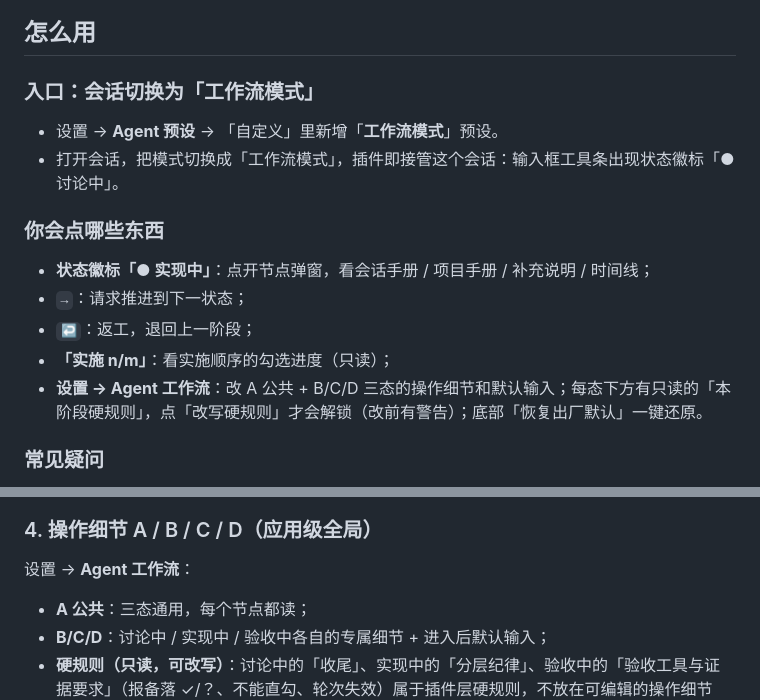
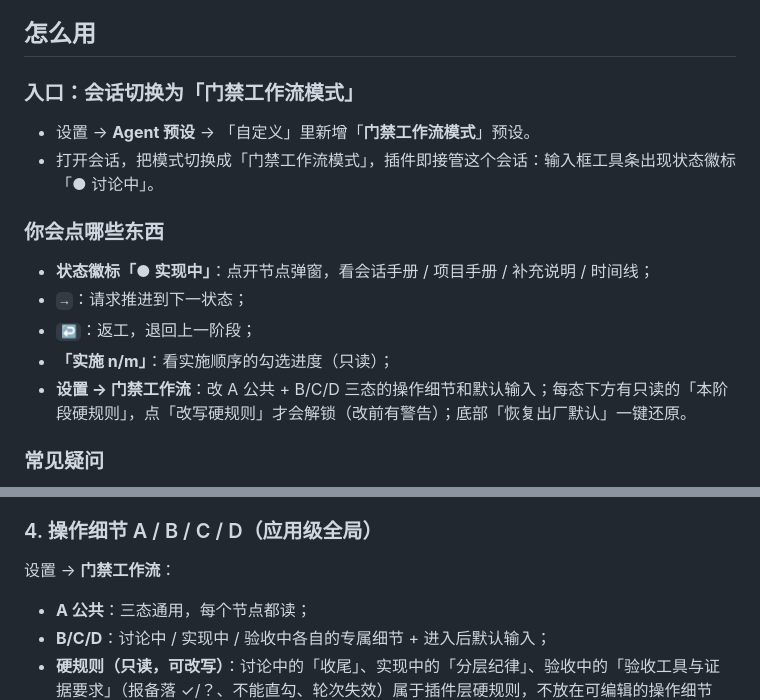
Before and after one commit to InvisibleZero/dsh-agent-workflow, a Markdown page: README.md, 2 parts joined by grey strips. Drawn GitHub-style.

```diff
--- a/README.md
+++ b/README.md
@@ -33,10 +33,10 @@
 
 ## 怎么用
 
-### 入口：会话切换为「工作流模式」
+### 入口：会话切换为「门禁工作流模式」
 
-- 设置 → **Agent 预设** → 「自定义」里新增「**工作流模式**」预设。
-- 打开会话，把模式切换成「工作流模式」，插件即接管这个会话：输入框工具条出现状态徽标「● 讨论中」。
+- 设置 → **Agent 预设** → 「自定义」里新增「**门禁工作流模式**」预设。
+- 打开会话，把模式切换成「门禁工作流模式」，插件即接管这个会话：输入框工具条出现状态徽标「● 讨论中」。
 
 ### 你会点哪些东西
 
@@ -44,7 +44,7 @@
 - **`→`**：请求推进到下一状态；
 - **`↩`**：返工，退回上一阶段；
 - **「实施 n/m」**：看实施顺序的勾选进度（只读）；
-- **设置 → Agent 工作流**：改 A 公共 + B/C/D 三态的操作细节和默认输入；每态下方有只读的「本阶段硬规则」，点「改写硬规则」才会解锁（改前有警告）；底部「恢复出厂默认」一键还原。
+- **设置 → 门禁工作流**：改 A 公共 + B/C/D 三态的操作细节和默认输入；每态下方有只读的「本阶段硬规则」，点「改写硬规则」才会解锁（改前有警告）；底部「恢复出厂默认」一键还原。
 
 ### 常见疑问
 
@@ -81,7 +81,7 @@
 
 ### 4. 操作细节 A / B / C / D（应用级全局）
 
-设置 → **Agent 工作流**：
+设置 → **门禁工作流**：
 
 - **A 公共**：三态通用，每个节点都读；
 - **B/C/D**：讨论中 / 实现中 / 验收中各自的专属细节 + 进入后默认输入；
```
Also changed, not shown: CHANGELOG.md (+1 -1 lines), DEVELOPMENT.md (+1 -1 lines), assets/cover.png, 16 other files.
